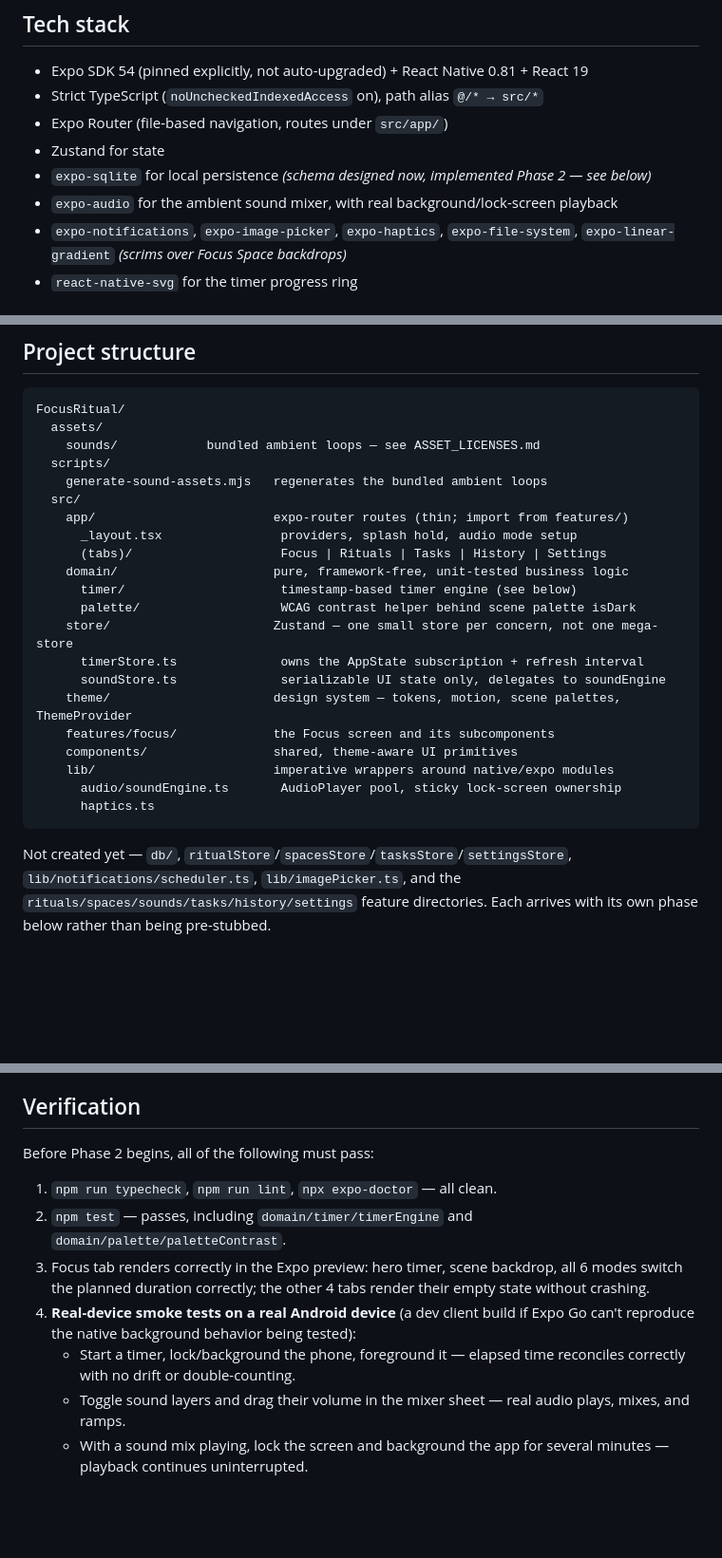
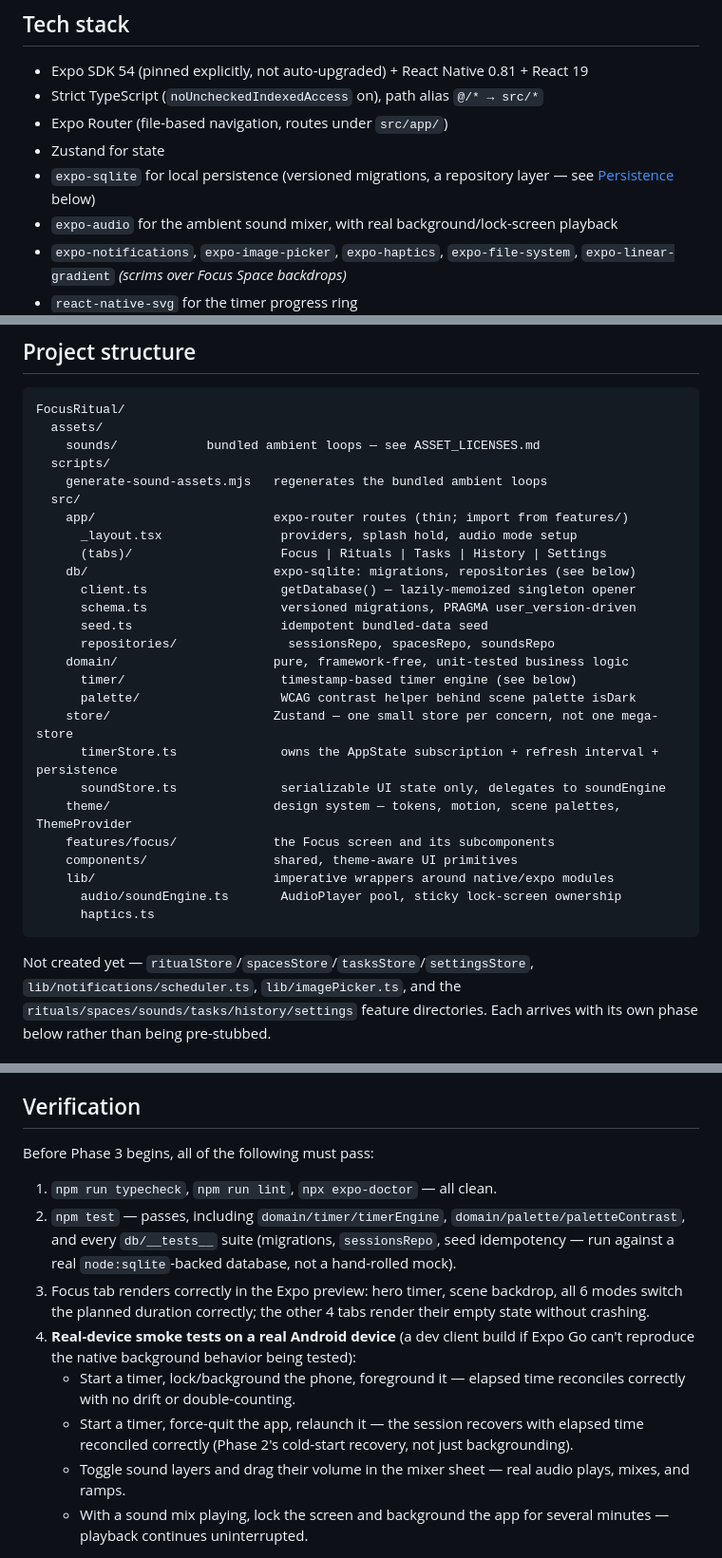
Before and after one commit to soyleremo3/focus-ritual, a Markdown page: README.md, 3 parts joined by grey strips. Shown at 95% size. GitHub-like rendering; blank space fills up the shorter version.

````diff
--- a/README.md
+++ b/README.md
@@ -27,7 +27,8 @@ no API keys, no analytics, no paid services.
 - Strict TypeScript (`noUncheckedIndexedAccess` on), path alias `@/* → src/*`
 - Expo Router (file-based navigation, routes under `src/app/`)
 - Zustand for state
-- `expo-sqlite` for local persistence *(schema designed now, implemented Phase 2 — see below)*
+- `expo-sqlite` for local persistence (versioned migrations, a repository layer — see
+  [Persistence](#persistence) below)
 - `expo-audio` for the ambient sound mixer, with real background/lock-screen playback
 - `expo-notifications`, `expo-image-picker`, `expo-haptics`, `expo-file-system`,
   `expo-linear-gradient` *(scrims over Focus Space backdrops)*
@@ -63,11 +64,16 @@ FocusRitual/
     app/                        expo-router routes (thin; import from features/)
       _layout.tsx                providers, splash hold, audio mode setup
       (tabs)/                    Focus | Rituals | Tasks | History | Settings
+    db/                         expo-sqlite: migrations, repositories (see below)
+      client.ts                  getDatabase() — lazily-memoized singleton opener
+      schema.ts                  versioned migrations, PRAGMA user_version-driven
+      seed.ts                    idempotent bundled-data seed
+      repositories/               sessionsRepo, spacesRepo, soundsRepo
     domain/                     pure, framework-free, unit-tested business logic
       timer/                     timestamp-based timer engine (see below)
       palette/                   WCAG contrast helper behind scene palette isDark
     store/                      Zustand — one small store per concern, not one mega-store
-      timerStore.ts              owns the AppState subscription + refresh interval
+      timerStore.ts              owns the AppState subscription + refresh interval + persistence
       soundStore.ts              serializable UI state only, delegates to soundEngine
     theme/                      design system — tokens, motion, scene palettes, ThemeProvider
     features/focus/             the Focus screen and its subcomponents
@@ -77,7 +83,7 @@ FocusRitual/
       haptics.ts
 ```
 
-Not created yet — `db/`, `ritualStore`/`spacesStore`/`tasksStore`/`settingsStore`,
+Not created yet — `ritualStore`/`spacesStore`/`tasksStore`/`settingsStore`,
 `lib/notifications/scheduler.ts`, `lib/imagePicker.ts`, and the
 `rituals/spaces/sounds/tasks/history/settings` feature directories. Each arrives with its
 own phase below rather than being pre-stubbed.
@@ -177,11 +217,13 @@ performance pass.
 
 ## Verification
 
-Before Phase 2 begins, all of the following must pass:
+Before Phase 3 begins, all of the following must pass:
 
 1. `npm run typecheck`, `npm run lint`, `npx expo-doctor` — all clean.
-2. `npm test` — passes, including `domain/timer/timerEngine` and
-   `domain/palette/paletteContrast`.
+2. `npm test` — passes, including `domain/timer/timerEngine`,
+   `domain/palette/paletteContrast`, and every `db/__tests__` suite (migrations,
+   `sessionsRepo`, seed idempotency — run against a real `node:sqlite`-backed database,
+   not a hand-rolled mock).
 3. Focus tab renders correctly in the Expo preview: hero timer, scene backdrop, all 6
    modes switch the planned duration correctly; the other 4 tabs render their empty state
    without crashing.
@@ -189,6 +231,8 @@ Before Phase 2 begins, all of the following must pass:
    can't reproduce the native background behavior being tested):
    - Start a timer, lock/background the phone, foreground it — elapsed time reconciles
      correctly with no drift or double-counting.
+   - Start a timer, force-quit the app, relaunch it — the session recovers with elapsed
+     time reconciled correctly (Phase 2's cold-start recovery, not just backgrounding).
    - Toggle sound layers and drag their volume in the mixer sheet — real audio plays,
      mixes, and ramps.
    - With a sound mix playing, lock the screen and background the app for several
````
Also changed, not shown: other parts of README.md (+53 -19 lines).
